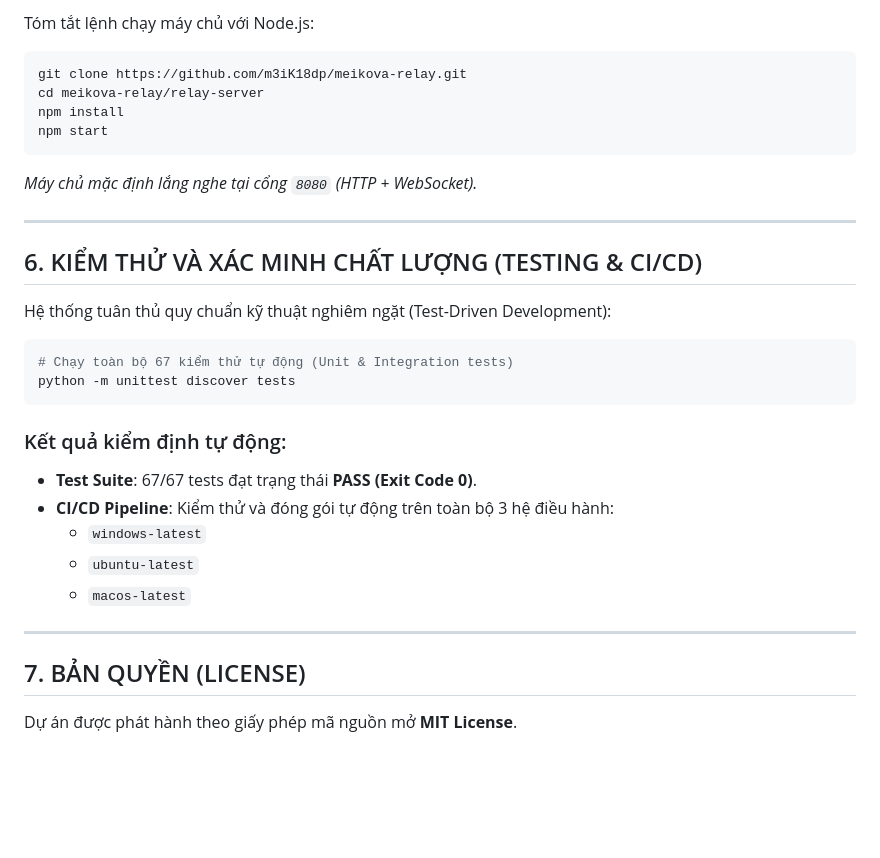
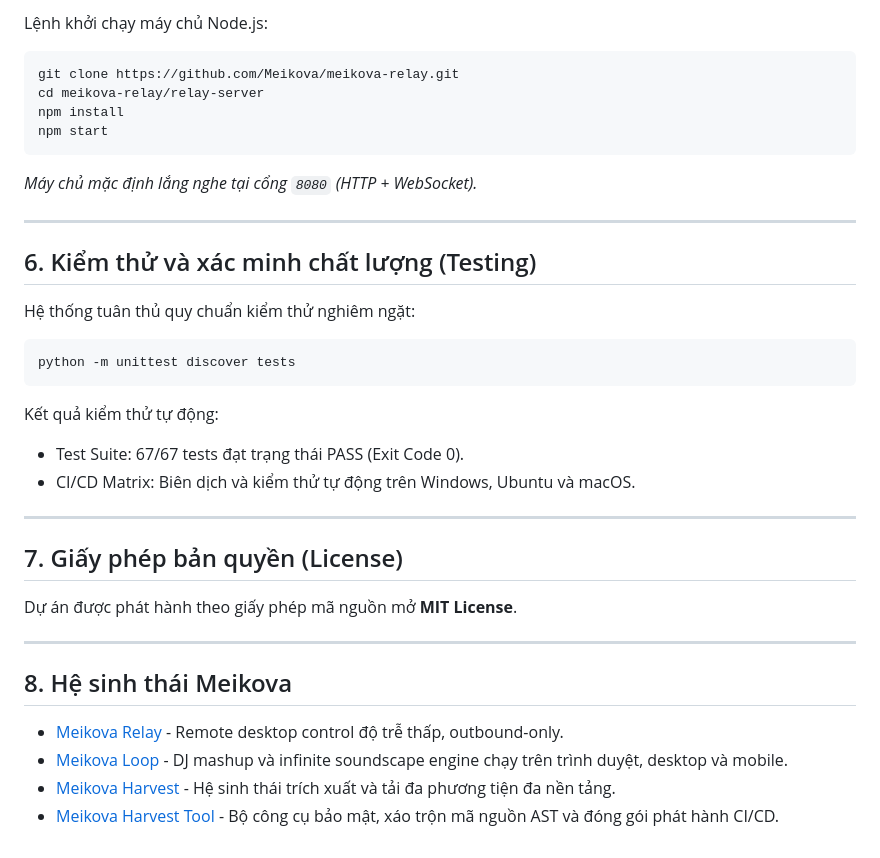
Before and after one commit to Meikova/meikova-relay, a Markdown page: README.md, the part around one of its changes. GitHub-like rendering; blank space fills up the shorter version.

````diff
--- a/README.md
+++ b/README.md
@@ -123,32 +131,40 @@ Xem hướng dẫn chi tiết tại: **[Tài liệu Triển Khai Hệ Thống (D
 
-Tóm tắt lệnh chạy máy chủ với Node.js:
+Lệnh khởi chạy máy chủ Node.js:
+
 ```bash
-git clone https://github.com/m3iK18dp/meikova-relay.git
+git clone https://github.com/Meikova/meikova-relay.git
 cd meikova-relay/relay-server
 npm install
 npm start
 ```
+
 *Máy chủ mặc định lắng nghe tại cổng `8080` (HTTP + WebSocket).*
 
 ---
 
-## 6. KIỂM THỬ VÀ XÁC MINH CHẤT LƯỢNG (TESTING & CI/CD)
+## 6. Kiểm thử và xác minh chất lượng (Testing)
 
-Hệ thống tuân thủ quy chuẩn kỹ thuật nghiêm ngặt (Test-Driven Development):
+Hệ thống tuân thủ quy chuẩn kiểm thử nghiêm ngặt:
+
 ```bash
-# Chạy toàn bộ 67 kiểm thử tự động (Unit & Integration tests)
 python -m unittest discover tests
 ```
 
-### Kết quả kiểm định tự động:
-- **Test Suite**: 67/67 tests đạt trạng thái **PASS (Exit Code 0)**.
-- **CI/CD Pipeline**: Kiểm thử và đóng gói tự động trên toàn bộ 3 hệ điều hành:
-  - `windows-latest`
-  - `ubuntu-latest`
-  - `macos-latest`
+Kết quả kiểm thử tự động:
+- Test Suite: 67/67 tests đạt trạng thái PASS (Exit Code 0).
+- CI/CD Matrix: Biên dịch và kiểm thử tự động trên Windows, Ubuntu và macOS.
 
 ---
 
-## 7. BẢN QUYỀN (LICENSE)
+## 7. Giấy phép bản quyền (License)
 
 Dự án được phát hành theo giấy phép mã nguồn mở **MIT License**.
+
+---
+
+## 8. Hệ sinh thái Meikova
+
+- [Meikova Relay](https://github.com/Meikova/meikova-relay) - Remote desktop control độ trễ thấp, outbound-only.
+- [Meikova Loop](https://github.com/Meikova/meikova-loop) - DJ mashup và infinite soundscape engine chạy trên trình duyệt, desktop và mobile.
+- [Meikova Harvest](https://github.com/Meikova/meikova-harvest) - Hệ sinh thái trích xuất và tải đa phương tiện đa nền tảng.
+- [Meikova Harvest Tool](https://github.com/Meikova/meikova-harvest-tool) - Bộ công cụ bảo mật, xáo trộn mã nguồn AST và đóng gói phát hành CI/CD.
````
Also changed, not shown: other parts of README.md (+75 -67 lines).
